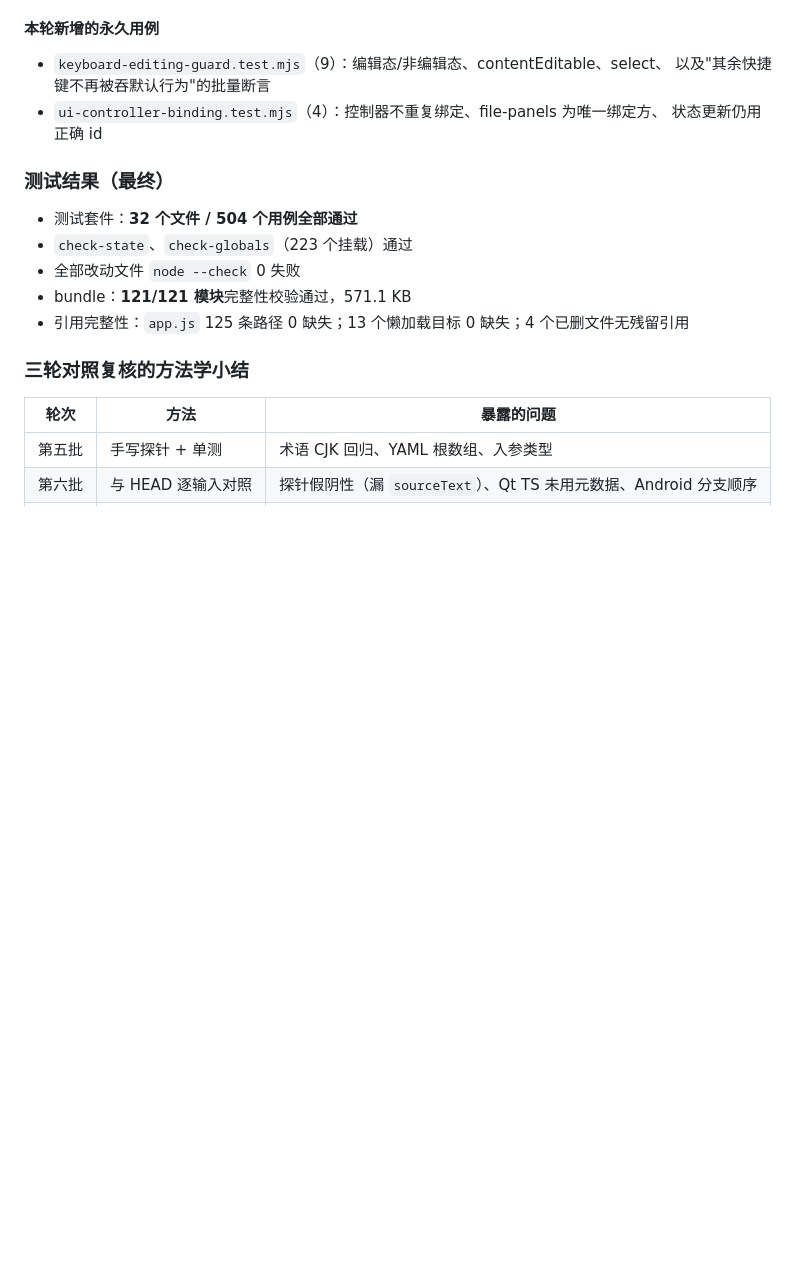
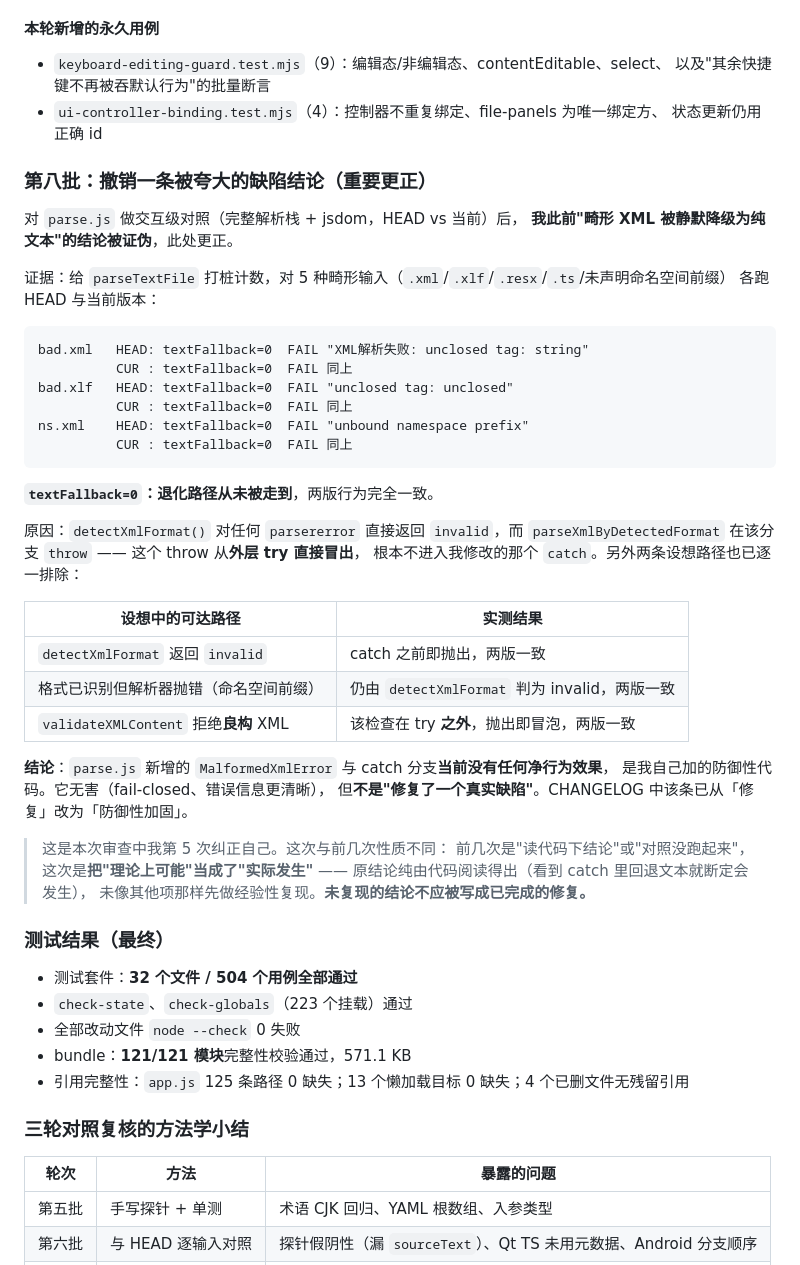
Before and after one commit to webmturn/ai-localization, a Markdown page: docs/review/SUMMARY.md, the part around the change. Drawn GitHub-style; blank space fills up the shorter version.

Commit message:
docs: 更正一条被夸大的缺陷结论（parse.js 畸形 XML 降级路径不可达）
对 parse.js 做交互级对照（完整解析栈 + jsdom，HEAD vs 当前）后，
「畸形 XML 被静默降级为纯文本」的结论被证伪：

- 给 parseTextFile 打桩计数，5 种畸形输入（.xml/.xlf/.resx/.ts/
  未声明命名空间前缀）下 textFallback=0，退化路径从未被走到
- 原因：detectXmlFormat 对任何 parsererror 直接返回 invalid 并在
  parseXmlByDetectedFormat 中 throw，该 throw 从外层 try 直接冒出，
  不进入被修改的 catch 分支
- 另两条设想路径也已排除：格式已识别但解析器抛错（仍由 detectXmlFormat
  判为 invalid）、validateXMLContent 拒绝良构 XML（该检查在 try 之外）

因此 parse.js 新增的 MalformedXmlError 与 catch 分支当前无净行为效果，
属防御性加固而非缺陷修复。CHANGELOG 与审查汇总已相应更正。

原结论由代码阅读得出、未做经验性复现 —— 这是本次审查中第 5 次自我纠正。

````diff
--- a/docs/review/SUMMARY.md
+++ b/docs/review/SUMMARY.md
@@ -352,6 +352,44 @@ Set the width and height.      →  Set the w标识th and height.
 - `ui-controller-binding.test.mjs`（4）：控制器不重复绑定、file-panels 为唯一绑定方、
   状态更新仍用正确 id
 
+### 第八批：撤销一条被夸大的缺陷结论（重要更正）
+
+对 `parse.js` 做交互级对照（完整解析栈 + jsdom，HEAD vs 当前）后，
+**我此前"畸形 XML 被静默降级为纯文本"的结论被证伪**，此处更正。
+
+证据：给 `parseTextFile` 打桩计数，对 5 种畸形输入（`.xml`/`.xlf`/`.resx`/`.ts`/未声明命名空间前缀）
+各跑 HEAD 与当前版本：
+
+```
+bad.xml   HEAD: textFallback=0  FAIL "XML解析失败: unclosed tag: string"
+          CUR : textFallback=0  FAIL 同上
+bad.xlf   HEAD: textFallback=0  FAIL "unclosed tag: unclosed"
+          CUR : textFallback=0  FAIL 同上
+ns.xml    HEAD: textFallback=0  FAIL "unbound namespace prefix"
+          CUR : textFallback=0  FAIL 同上
+```
+
+**`textFallback=0`：退化路径从未被走到**，两版行为完全一致。
+
+原因：`detectXmlFormat()` 对任何 `parsererror` 直接返回 `invalid`，而
+`parseXmlByDetectedFormat` 在该分支 `throw` —— 这个 throw 从**外层 try 直接冒出**，
+根本不进入我修改的那个 `catch`。另外两条设想路径也已逐一排除：
+
+| 设想中的可达路径 | 实测结果 |
+|---|---|
+| `detectXmlFormat` 返回 `invalid` | catch 之前即抛出，两版一致 |
+| 格式已识别但解析器抛错（命名空间前缀） | 仍由 `detectXmlFormat` 判为 invalid，两版一致 |
+| `validateXMLContent` 拒绝**良构** XML | 该检查在 try **之外**，抛出即冒泡，两版一致 |
+
+**结论**：`parse.js` 新增的 `MalformedXmlError` 与 catch 分支**当前没有任何净行为效果**，
+是我自己加的防御性代码。它无害（fail-closed、错误信息更清晰），
+但**不是"修复了一个真实缺陷"**。CHANGELOG 中该条已从「修复」改为「防御性加固」。
+
+> 这是本次审查中我第 5 次纠正自己。这次与前几次性质不同：
+> 前几次是"读代码下结论"或"对照没跑起来"，这次是**把"理论上可能"当成了"实际发生"** ——
+> 原结论纯由代码阅读得出（看到 catch 里回退文本就断定会发生），
+> 未像其他项那样先做经验性复现。**未复现的结论不应被写成已完成的修复。**
+
 ### 测试结果（最终）
 
 - 测试套件：**32 个文件 / 504 个用例全部通过**
````
Also changed, not shown: CHANGELOG.md (+6 -2 lines).
